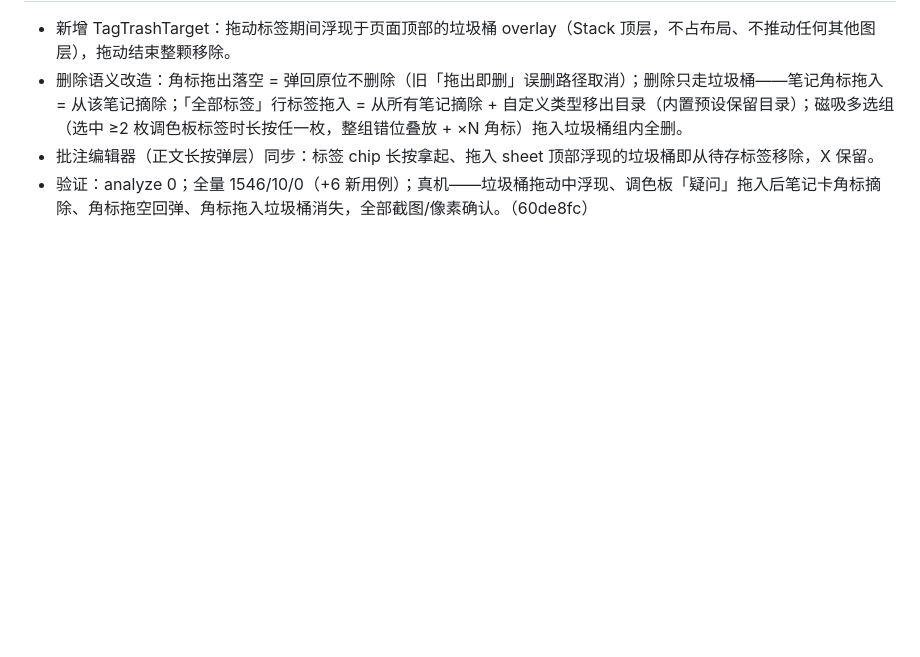
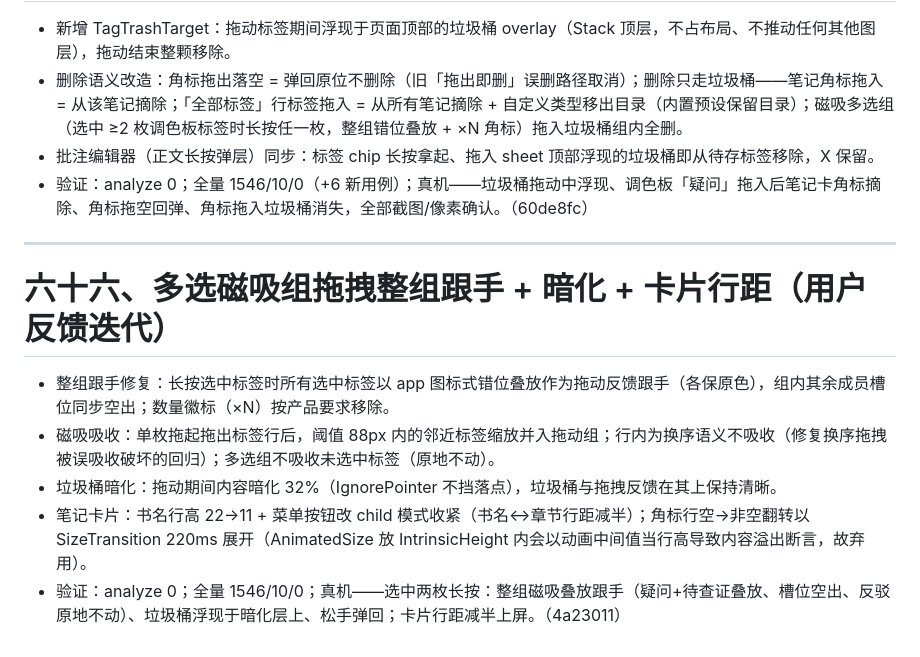
Before and after one commit to fangyuzhang/qingdu-reader-app, a Markdown page: QINGQIE-CHANGES.md, the part around the change. Drawn GitHub-style; blank space fills up the shorter version.

Commit message:
docs: 66 批变更记录

```diff
--- a/QINGQIE-CHANGES.md
+++ b/QINGQIE-CHANGES.md
@@ -1309,3 +1309,13 @@ flutter test             # 1954 passed / 10 skipped
 - 删除语义改造：角标拖出落空 = 弹回原位不删除（旧「拖出即删」误删路径取消）；删除只走垃圾桶——笔记角标拖入 = 从该笔记摘除；「全部标签」行标签拖入 = 从所有笔记摘除 + 自定义类型移出目录（内置预设保留目录）；磁吸多选组（选中 ≥2 枚调色板标签时长按任一枚，整组错位叠放 + ×N 角标）拖入垃圾桶组内全删。
 - 批注编辑器（正文长按弹层）同步：标签 chip 长按拿起、拖入 sheet 顶部浮现的垃圾桶即从待存标签移除，X 保留。
 - 验证：analyze 0；全量 1546/10/0（+6 新用例）；真机——垃圾桶拖动中浮现、调色板「疑问」拖入后笔记卡角标摘除、角标拖空回弹、角标拖入垃圾桶消失，全部截图/像素确认。（60de8fc）
+
+---
+
+# 六十六、多选磁吸组拖拽整组跟手 + 暗化 + 卡片行距（用户反馈迭代）
+
+- 整组跟手修复：长按选中标签时所有选中标签以 app 图标式错位叠放作为拖动反馈跟手（各保原色），组内其余成员槽位同步空出；数量徽标（×N）按产品要求移除。
+- 磁吸吸收：单枚拖起拖出标签行后，阈值 88px 内的邻近标签缩放并入拖动组；行内为换序语义不吸收（修复换序拖拽被误吸收破坏的回归）；多选组不吸收未选中标签（原地不动）。
+- 垃圾桶暗化：拖动期间内容暗化 32%（IgnorePointer 不挡落点），垃圾桶与拖拽反馈在其上保持清晰。
+- 笔记卡片：书名行高 22→11 + 菜单按钮改 child 模式收紧（书名↔章节行距减半）；角标行空→非空翻转以 SizeTransition 220ms 展开（AnimatedSize 放 IntrinsicHeight 内会以动画中间值当行高导致内容溢出断言，故弃用）。
+- 验证：analyze 0；全量 1546/10/0；真机——选中两枚长按：整组磁吸叠放跟手（疑问+待查证叠放、槽位空出、反驳原地不动）、垃圾桶浮现于暗化层上、松手弹回；卡片行距减半上屏。（4a23011）
```
